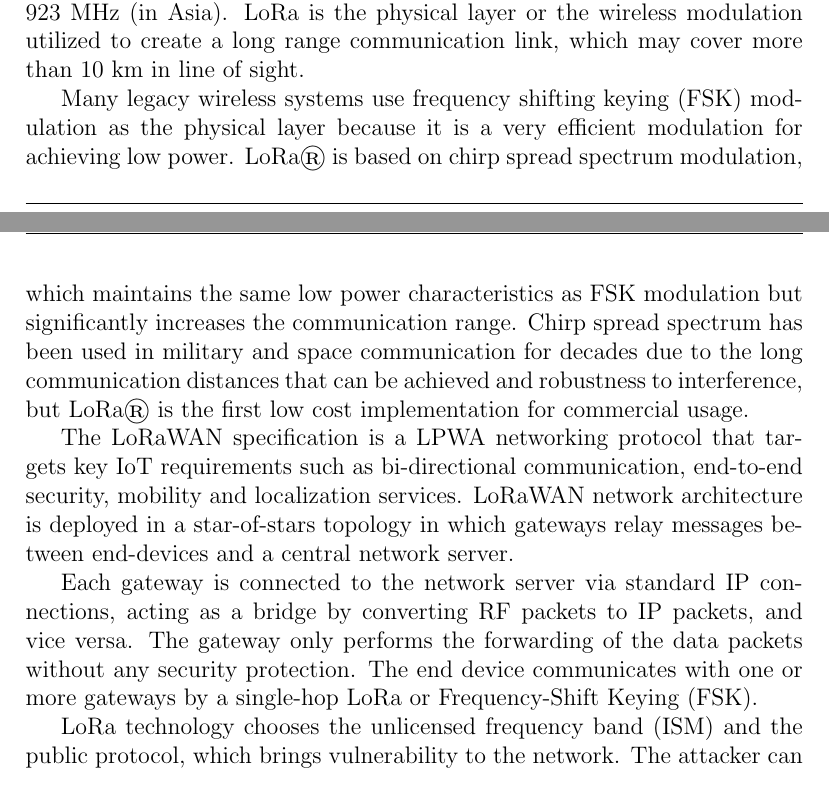
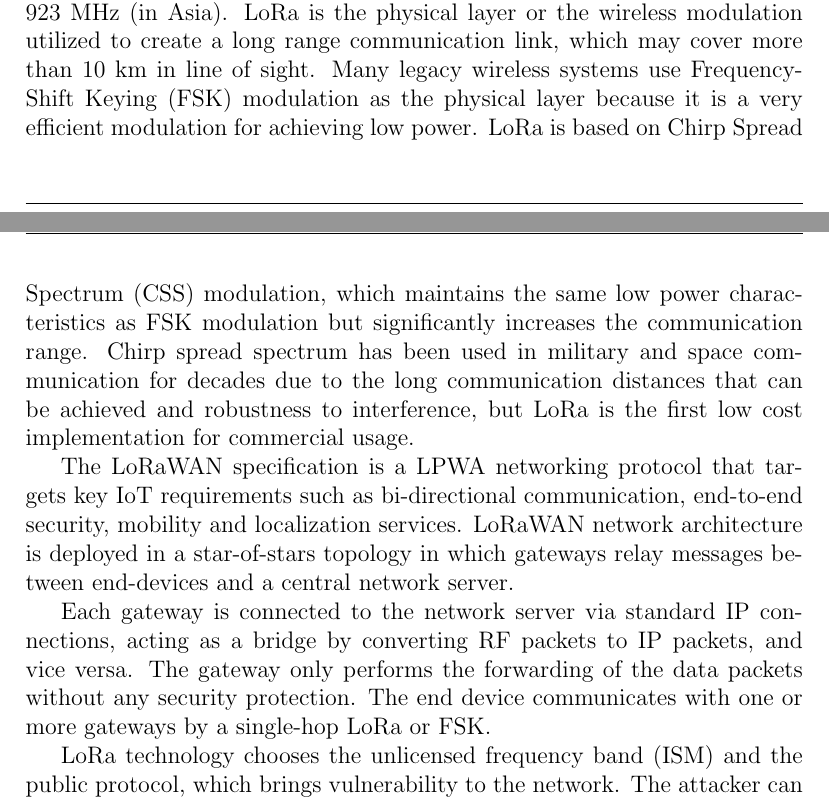
Before and after one commit to ESRGgroup9/slipad, a LaTeX thesis (project/report/report.tex, which reads project/report/acronyms.tex, project/report/texts/comm_protocols.tex): two parts of pages 51 and 52 of 83 before the commit and two parts of pages 51 and 52 of 84 after it, joined at a grey line, cut so that both start at the same text. Compiled offline with pdfLaTeX.

Commit message:
Lora comm theory

```diff
--- a/project/report/acronyms.tex
+++ b/project/report/acronyms.tex
@@ -137,3 +137,7 @@
 	short=FSK,
 	long=Frequency-Shift Keying,
 }
+\DeclareAcronym{css}{
+	short=CSS,
+	long=Chirp Spread Spectrum,
+}
--- a/project/report/texts/comm_protocols.tex
+++ b/project/report/texts/comm_protocols.tex
@@ -3,13 +3,8 @@
 \subsection{LoRaWAN}
 LoRa (Long Range) is a radio modulation technology for wireless LAN networks in the category of \ac{lpwa} network technologies. LoRa was developed by Cycleo and later acquired by Semtech, the founding member of LoRa Alliance. LoRaWAN is a network (protocol) using LoRa. \cite{lora_alliance}
 
-LoRa technology uses the unlicensed frequency band (\ac{ism}), like 433~MHz, 868~MHz (in Europe), 915~MHz (in Australia and North America) and 923~MHz (in Asia). LoRa is the physical layer or the wireless modulation utilized to create a long range communication link, which may cover more than 10 km in line of sight.
-
-Many legacy wireless systems use frequency shifting keying (FSK) modulation as the physical layer because it is a very efficient modulation for achieving low power. LoRa® is based on chirp spread spectrum modulation, which maintains the same low power characteristics as FSK modulation but significantly increases the communication range. Chirp spread spectrum has been used in military and space communication for decades due to the long
-communication distances that can be achieved and robustness to interference, but LoRa® is the first low cost implementation for commercial usage.
-
-
-
+LoRa technology uses the unlicensed frequency band (\ac{ism}), like 433~MHz, 868~MHz (in Europe), 915~MHz (in Australia and North America) and 923~MHz (in Asia). LoRa is the physical layer or the wireless modulation utilized to create a long range communication link, which may cover more than 10 km in line of sight. Many legacy wireless systems use \ac{fsk} modulation as the physical layer because it is a very efficient modulation for achieving low power. LoRa is based on \ac{css} modulation, which maintains the same low power characteristics as \ac{fsk} modulation but significantly increases the communication range. Chirp spread spectrum has been used in military and space communication for decades due to the long
+communication distances that can be achieved and robustness to interference, but LoRa is the first low cost implementation for commercial usage.
 
 
 % lora physical MAC
```
